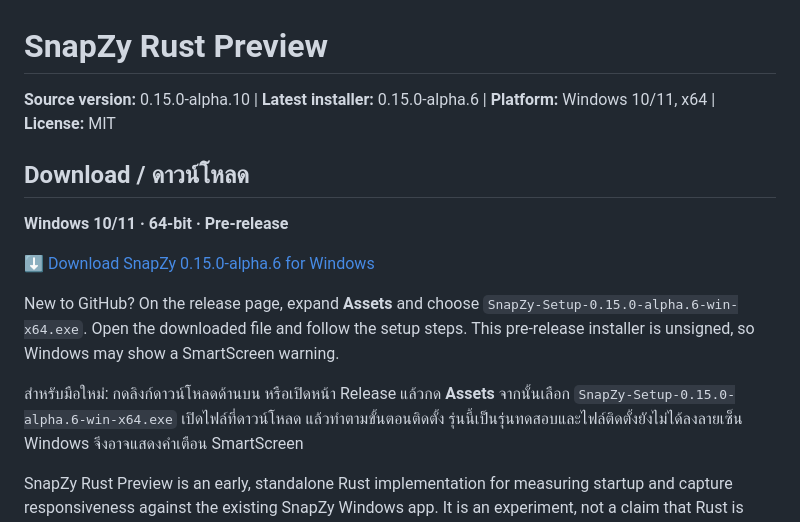
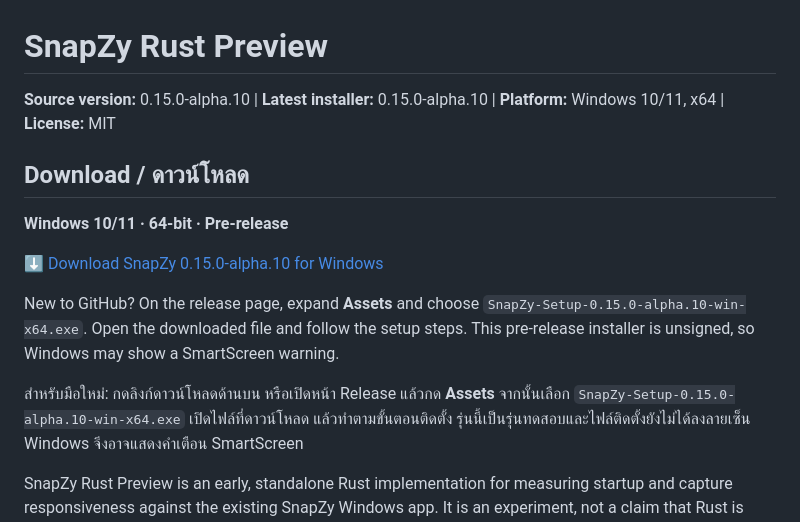
Before and after one commit to jairlinethai8989/snapzy-rust, a Markdown page: README.md, the part around the change. GitHub-like rendering.

Commit message:
docs: point download link to alpha 10

```diff
--- a/README.md
+++ b/README.md
@@ -1,20 +1,20 @@
 # SnapZy Rust Preview
 
-**Source version:** 0.15.0-alpha.10 | **Latest installer:** 0.15.0-alpha.6 | **Platform:** Windows 10/11, x64 | **License:** MIT
+**Source version:** 0.15.0-alpha.10 | **Latest installer:** 0.15.0-alpha.10 | **Platform:** Windows 10/11, x64 | **License:** MIT
 
 ## Download / ดาวน์โหลด
 
 **Windows 10/11 · 64-bit · Pre-release**
 
-[⬇ Download SnapZy 0.15.0-alpha.6 for Windows](https://github.com/jairlinethai8989/snapzy-rust/releases/download/v0.15.0-alpha.6/SnapZy-Setup-0.15.0-alpha.6-win-x64.exe)
+[⬇ Download SnapZy 0.15.0-alpha.10 for Windows](https://github.com/jairlinethai8989/snapzy-rust/releases/download/v0.15.0-alpha.10/SnapZy-Setup-0.15.0-alpha.10-win-x64.exe)
 
 New to GitHub? On the release page, expand **Assets** and choose
-`SnapZy-Setup-0.15.0-alpha.6-win-x64.exe`. Open the downloaded file and follow
+`SnapZy-Setup-0.15.0-alpha.10-win-x64.exe`. Open the downloaded file and follow
 the setup steps. This pre-release installer is unsigned, so Windows may show a
 SmartScreen warning.
 
 สำหรับมือใหม่: กดลิงก์ดาวน์โหลดด้านบน หรือเปิดหน้า Release แล้วกด **Assets**
-จากนั้นเลือก `SnapZy-Setup-0.15.0-alpha.6-win-x64.exe` เปิดไฟล์ที่ดาวน์โหลด
+จากนั้นเลือก `SnapZy-Setup-0.15.0-alpha.10-win-x64.exe` เปิดไฟล์ที่ดาวน์โหลด
 แล้วทำตามขั้นตอนติดตั้ง รุ่นนี้เป็นรุ่นทดสอบและไฟล์ติดตั้งยังไม่ได้ลงลายเซ็น
 Windows จึงอาจแสดงคำเตือน SmartScreen
 
```
